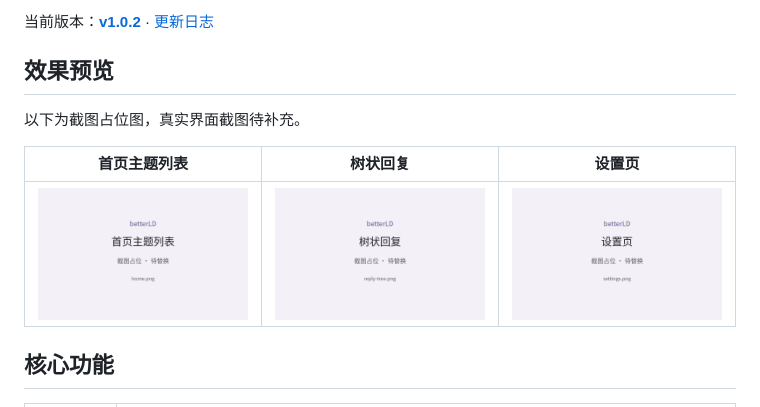
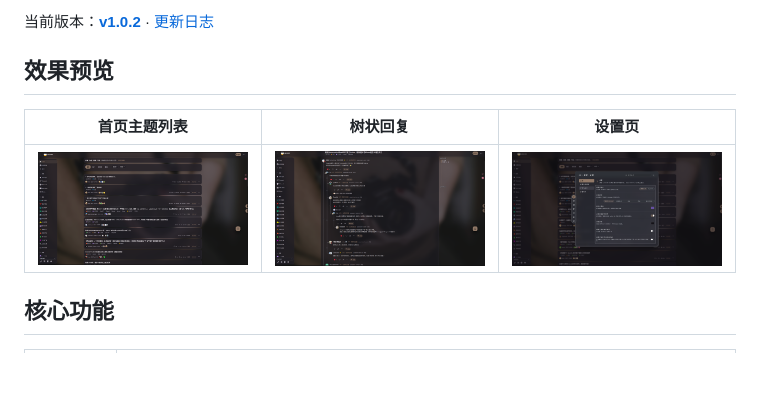
Before and after one commit to xMuelsysex/betterLD, a Markdown page: README.md, the part around the change. Drawn GitHub-style; pictures changed too: docs/screenshots/home.png, docs/screenshots/reply-tree.png, docs/screenshots/settings.png; blank space fills up the shorter version.

Commit message:
📝 替换 README 真实界面截图
- 更新首页、树状回复和设置页截图，移除占位提示。

- 版本保持 1.0.2，语法、差异、打包及包文件直接比较通过。

```diff
--- a/README.md
+++ b/README.md
@@ -7,8 +7,6 @@
 当前版本：**[v1.0.2](https://github.com/xMuelsysex/betterLD/releases/tag/v1.0.2)** · [更新日志](CHANGELOG.md)
 
 ## 效果预览
-
-以下为截图占位图，真实界面截图待补充。
 
 | 首页主题列表 | 树状回复 | 设置页 |
 | --- | --- | --- |
```
